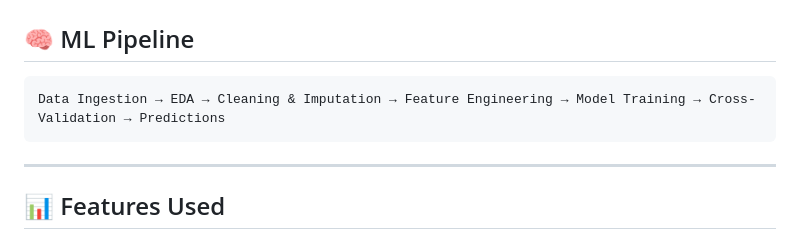
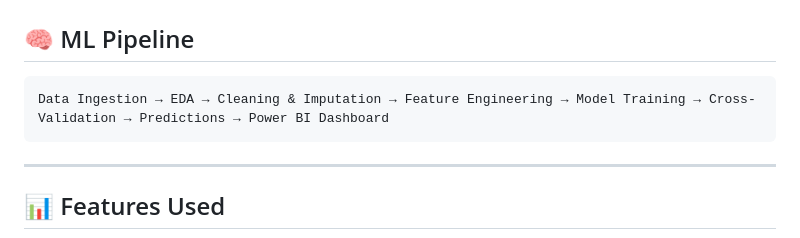
Before and after one commit to Mayank312003/E-Commerce-Sales-Prediction, a Markdown page: README.md, the part around the change. Drawn GitHub-style.

````diff
--- a/README.md
+++ b/README.md
@@ -37,7 +37,7 @@ An end-to-end machine learning project that analyses e-commerce marketing data a
 ## 🧠 ML Pipeline
 
 ```
-Data Ingestion → EDA → Cleaning & Imputation → Feature Engineering → Model Training → Cross-Validation → Predictions
+Data Ingestion → EDA → Cleaning & Imputation → Feature Engineering → Model Training → Cross-Validation → Predictions → Power BI Dashboard
 ```
 
 ---
````
